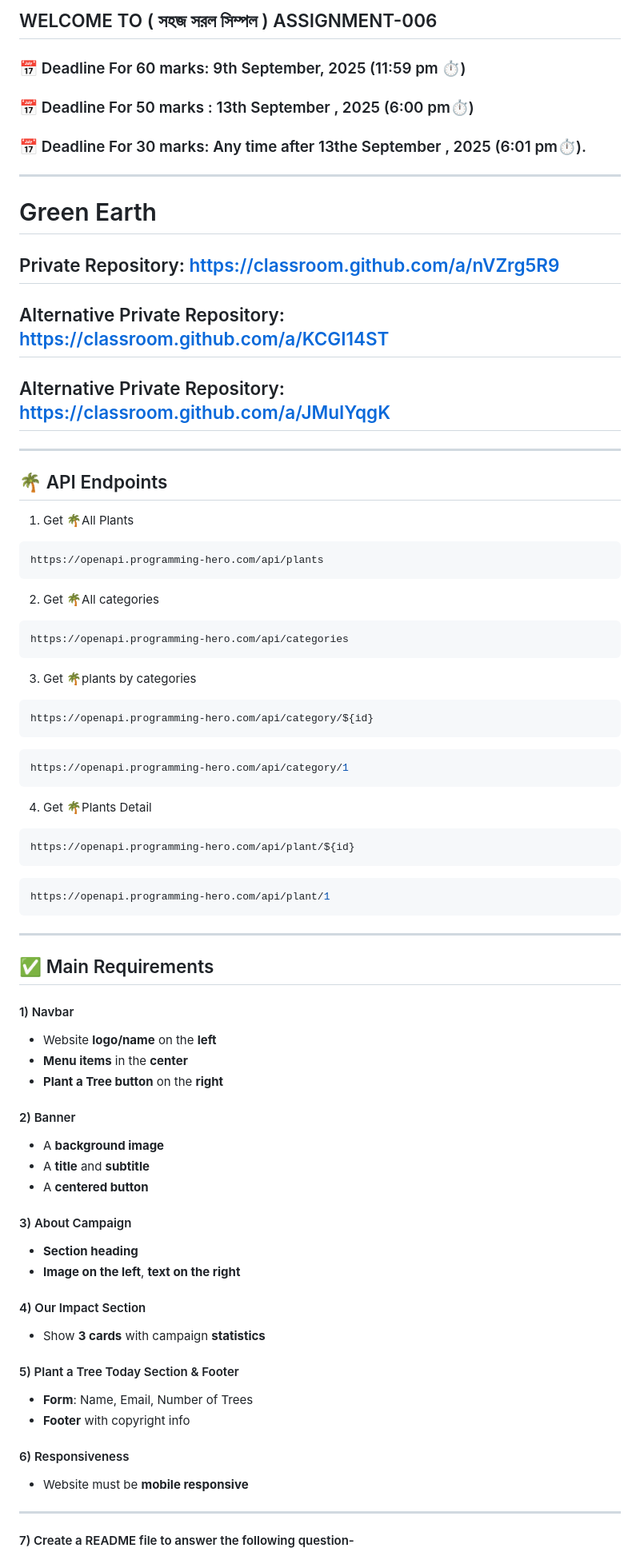
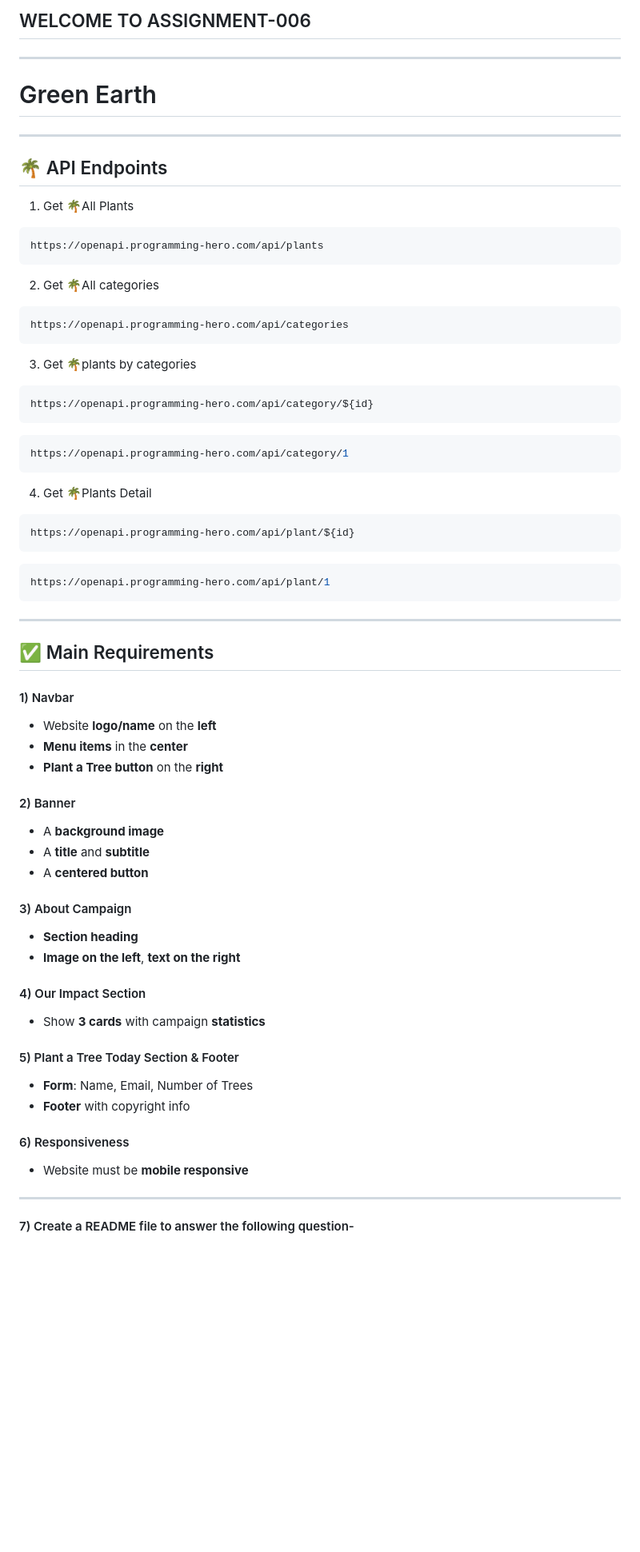
Before and after one commit to osmanzakaria532/green-earth, a Markdown page: README.md, the part around the change printed below. Shown: that part at 80% size. Rendered like a GitHub page; blank space fills up the shorter version.

````diff
--- a/README.md
+++ b/README.md
@@ -1,37 +1,27 @@
-## WELCOME TO ( সহজ সরল সিম্পল ) ASSIGNMENT-006
-
-### 📅 Deadline For 60 marks: 9th September, 2025 (11:59 pm ⏱️)
-
-### 📅 Deadline For 50 marks : 13th September , 2025 (6:00 pm⏱️)
-
-### 📅 Deadline For 30 marks: Any time after 13the September , 2025 (6:01 pm⏱️).
+## WELCOME TO ASSIGNMENT-006
 
 ---
+
 # Green Earth
 
+---
 
-## Private Repository: https://classroom.github.com/a/nVZrg5R9
+## 🌴 API Endpoints
 
-## Alternative Private Repository: https://classroom.github.com/a/KCGI14ST
+1. Get 🌴All Plants
 
-## Alternative Private Repository: https://classroom.github.com/a/JMuIYqgK
-
-
----
-🌴 API Endpoints
----
-1. Get 🌴All Plants
 ```bash
 https://openapi.programming-hero.com/api/plants
 ```
 
 2. Get 🌴All categories <br/>
+
 ```bash
 https://openapi.programming-hero.com/api/categories
 ```
 
+3. Get 🌴plants by categories <br/>
 
-3. Get 🌴plants by categories <br/>
 ```bash
 https://openapi.programming-hero.com/api/category/${id}
 ```
@@ -49,10 +39,8 @@ https://openapi.programming-hero.com/api/plant/${id}
 ```bash
 https://openapi.programming-hero.com/api/plant/1
 ```
+
 ---
-
-
-
 
 ## ✅ Main Requirements
 
@@ -63,22 +51,27 @@ https://openapi.programming-hero.com/api/plant/1
 - **Plant a Tree button** on the **right**
 
 #### 2) Banner
+
 - A **background image**
 - A **title** and **subtitle**
 - A **centered button**
 
 #### 3) About Campaign
+
 - **Section heading**
 - **Image on the left**, **text on the right**
 
 #### 4) Our Impact Section
+
 - Show **3 cards** with campaign **statistics**
 
 #### 5) Plant a Tree Today Section & Footer
+
 - **Form**: Name, Email, Number of Trees
 - **Footer** with copyright info
 
 #### 6) Responsiveness
+
 - Website must be **mobile responsive**
 
 ---
````
Also changed, not shown: other parts of README.md (+63 -28 lines).
